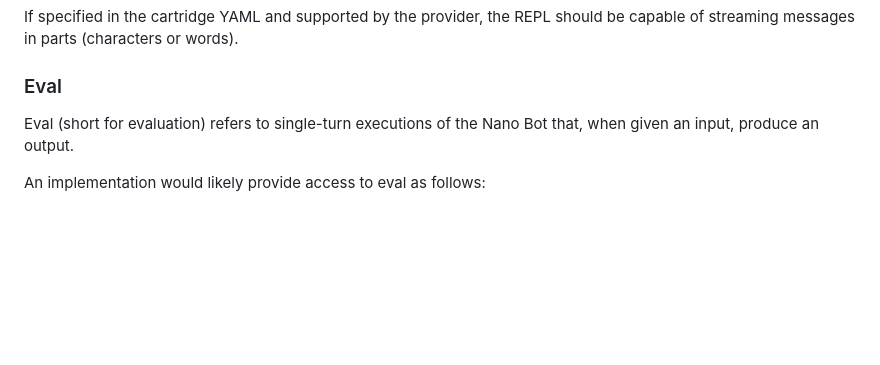
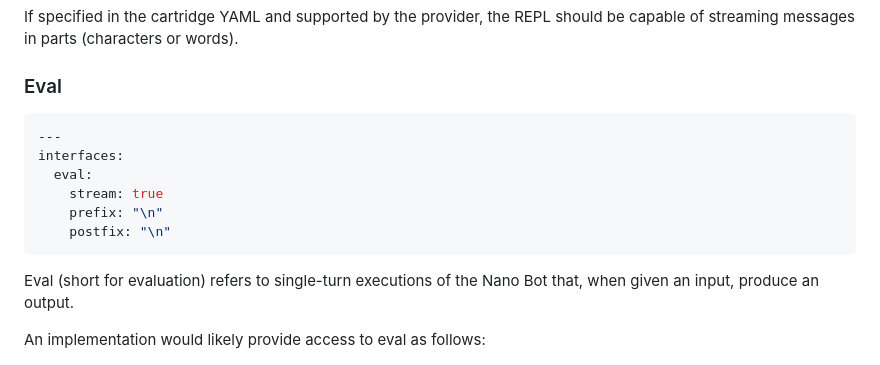
Before and after one commit to icebaker/nano-bots-spec, a Markdown page: docs/README.md, the part around the change. Drawn GitHub-style; blank space fills up the shorter version.

Commit message:
eval example

````diff
--- a/docs/README.md
+++ b/docs/README.md
@@ -287,6 +287,15 @@ If specified in the cartridge YAML and supported by the provider, the REPL shoul
 
 ### Eval
 
+```yaml
+---
+interfaces:
+  eval:
+    stream: true
+    prefix: "\n"
+    postfix: "\n"
+```
+
 Eval (short for evaluation) refers to single-turn executions of the Nano Bot that, when given an input, produce an output.
 
 An implementation would likely provide access to eval as follows:
````
